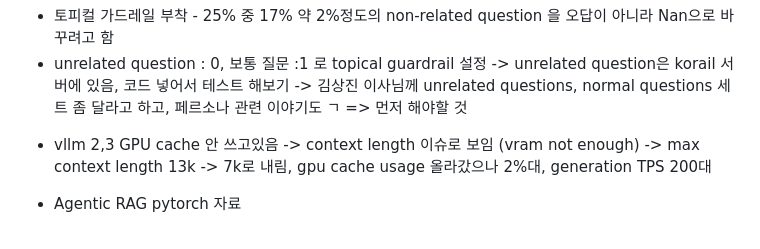
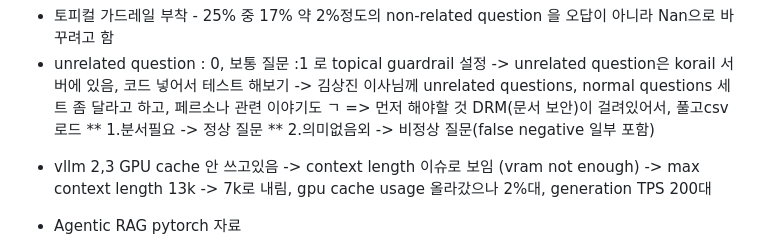
Before and after one commit to PFSV/pfsv.github.io, a Markdown page: src/pages/2026-01-29.md, the part around the change. Drawn GitHub-style.

Commit message:
updated data

```diff
--- a/src/pages/2026-01-29.md
+++ b/src/pages/2026-01-29.md
@@ -28,6 +28,9 @@ korail report generation
     ->  unrelated question은 korail 서버에 있음, 코드 넣어서 테스트 해보기
     -> 김상진 이사님께 unrelated questions, normal questions 세트 좀 달라고 하고, 페르소나 관련 이야기도 ㄱ
  => 먼저 해야할 것
+    DRM(문서 보안)이 걸려있어서, 풀고csv로드
+    ** 1.분서필요 -> 정상 질문
+    ** 2.의미없음외 -> 비정상 질문(false negative 일부 포함)
 
 * vllm 2,3 GPU cache 안 쓰고있음 -> context length 이슈로 보임 (vram not enough)
 -> max context length 13k -> 7k로 내림, gpu cache usage 올라갔으나 2%대, generation TPS 200대
```
